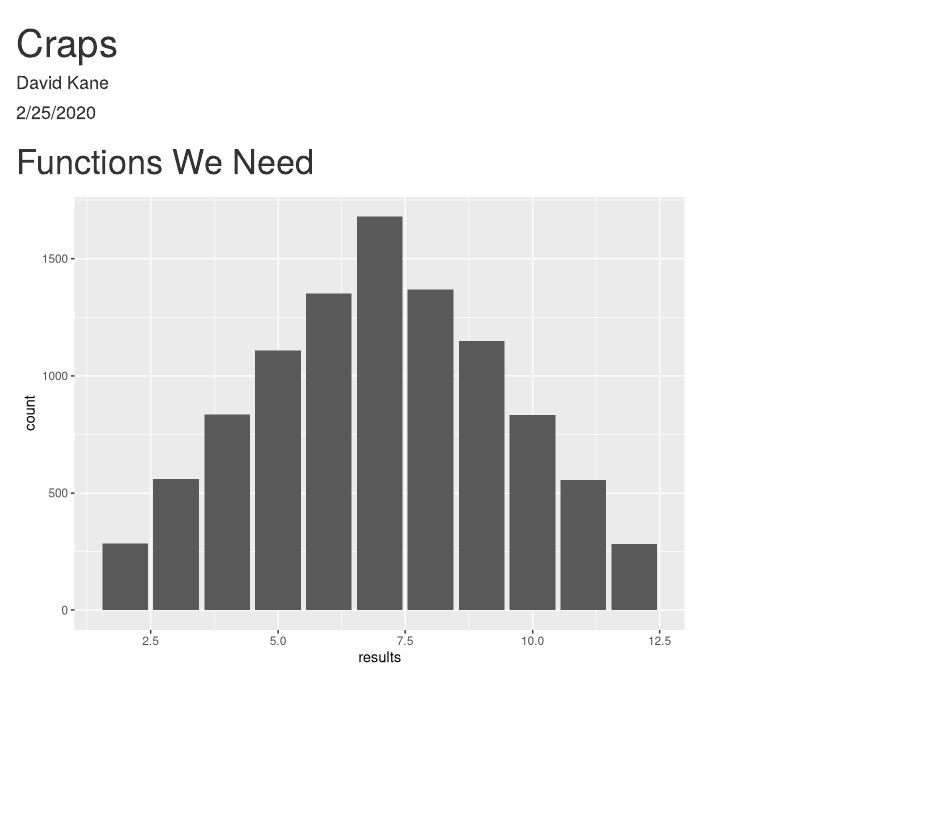
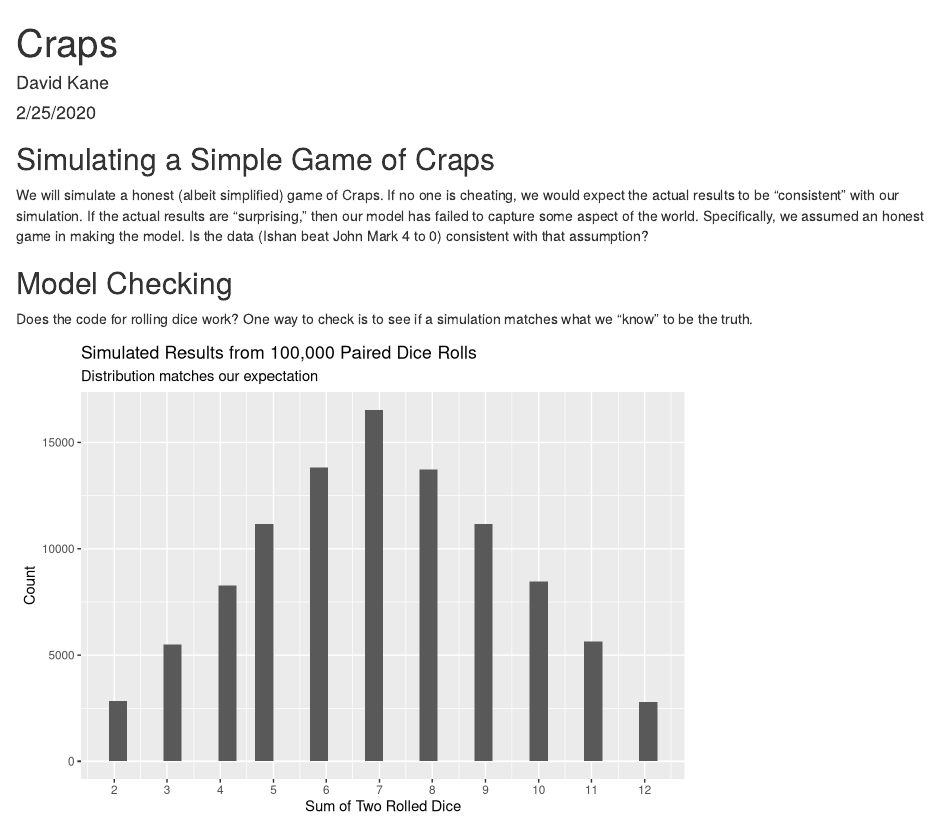
Before and after one commit to ryzhu75/craps, an R Markdown document (craps.Rmd): the page in a window 1100 px wide, from its top. Rendered offline with R 4.5, knitr and Pandoc, with nearby package versions; code that draws random numbers runs with fixed seeds of ours.

Commit message:
final version before class

````diff
--- a/craps.Rmd
+++ b/craps.Rmd
@@ -11,7 +11,9 @@ library(tidyverse)
 ```
 
 
-# Functions We Need
+## Simulating a Simple Game of Craps
+
+We will simulate a honest (albeit simplified) game of Craps. If no one is cheating, we would expect the actual results to be "consistent" with our simulation. If the actual results are "surprising," then our model has failed to capture some aspect of the world. Specifically, we assumed an honest game in making the model. Is the data (Ishan beat John Mark 4 to 0) consistent with that assumption?
 
 ```{r functions}
 # Helper functions which we need in order to do the simulation later. Don't
@@ -29,16 +31,18 @@ roll_two_dice <- function(){
 }
 ```
 
+## Model Checking
 
+Does the code for rolling dice work? One way to check is to see if a simulation matches what we "know" to be the truth.
 
-```{r check_results}
+```{r check_results, cache=TRUE}
 # Run the roll_two_dice() function a lot of times. Then, create a graphic of the
 # results. If this matches our intuition, that is evidence that our functions
 # are behaving correctly. I need to put the results in a tibble, since that is
 # what ggplot wants.
 
 
-x <- tibble(results = map_int(1:10000, ~ roll_two_dice()))
+x <- tibble(results = map_int(1:100000, ~ roll_two_dice()))
 
 # Once I have a tibble, the standard ggplot works. Would be nice to have the
 # x-axis labels corresponding to the actual roll values, like 2, 3 and so on.
@@ -47,7 +51,12 @@ x <- tibble(results = map_int(1:10000, ~ roll_two_dice()))
 
 x %>%
   ggplot(aes(results)) +
-    geom_bar()
+    geom_histogram(bins = 30) +
+    labs(title = "Simulated Results from 100,000 Paired Dice Rolls",
+         subtitle = "Distribution matches our expectation",
+         x = "Sum of Two Rolled Dice",
+         y = "Count")  +
+    scale_x_continuous(breaks = 2:12)
 
 ```
 
````
Also changed, not shown: craps.html, 1 other file.
